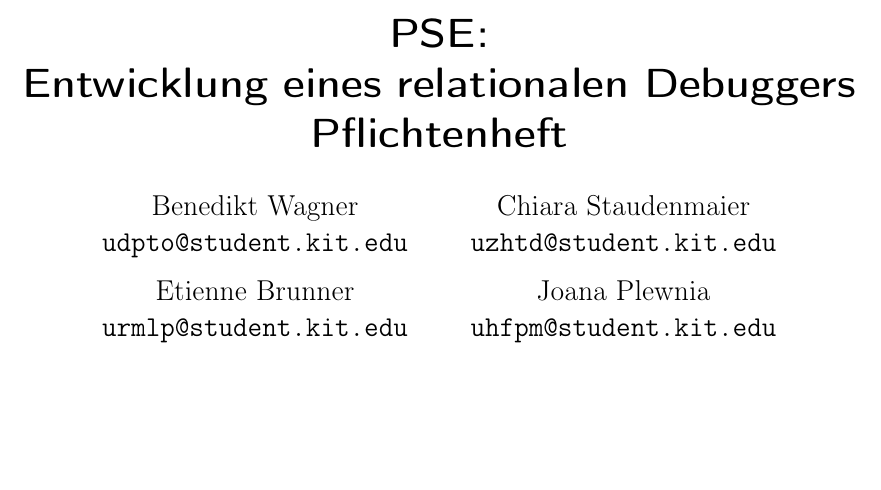
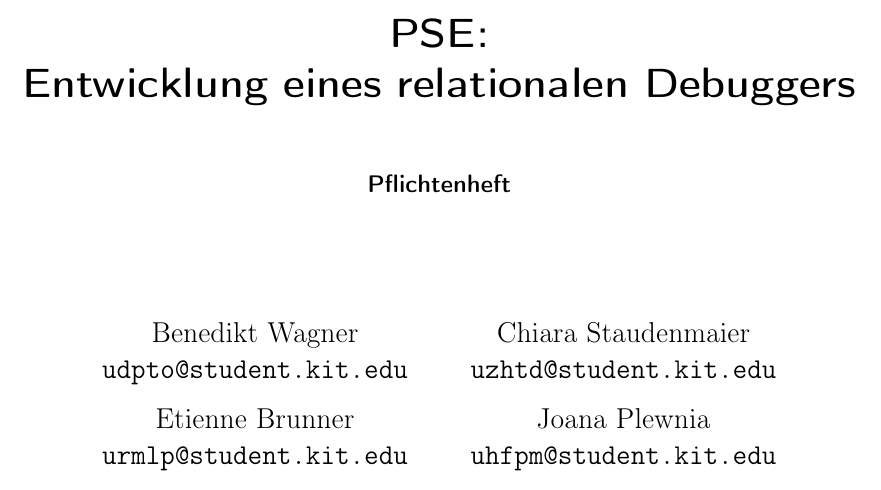
Before and after one commit to JoanaP1997/PSE, a LaTeX document (Plichtenheft/Pflichtenheft.tex): part of page 1 of 21, cut so that both start at the same text, the shorter picture padded with empty space. Compiled offline with pdfLaTeX.

Commit message:
Titelseite enorm aufgehübscht

```diff
--- a/Plichtenheft/Pflichtenheft.tex
+++ b/Plichtenheft/Pflichtenheft.tex
@@ -115,11 +115,12 @@ pdftitle={PSE: Entwicklung eines relationalen Debuggers - Pflichtenheft},%
 
 \makeglossaries
 
-\title{PSE:\\ Entwicklung eines relationalen Debuggers\\ Pflichtenheft\\}
-\author{
+\title{PSE:\\ Entwicklung eines relationalen Debuggers\\}
+\subtitle{\vspace{1cm}Pflichtenheft}
+\author{\vspace{1cm} \\
 	Benedikt Wagner\\
 	\texttt{udpto@student.kit.edu}
-	\and Chiara Staudenmaier\\
+	\and \vspace{1cm} \\ Chiara Staudenmaier\\
 	\texttt{uzhtd@student.kit.edu}
 	\and Etienne Brunner\\
 	\texttt{urmlp@student.kit.edu}
```
